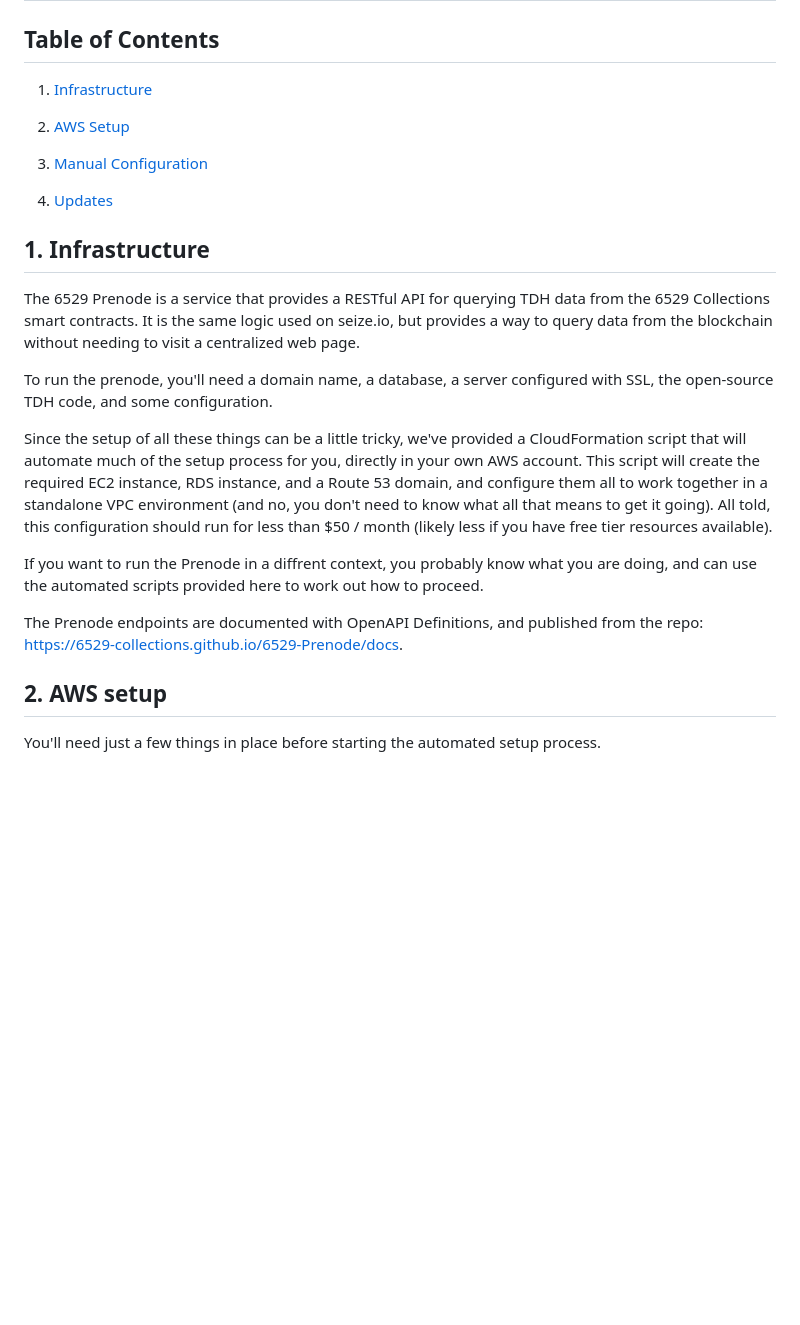
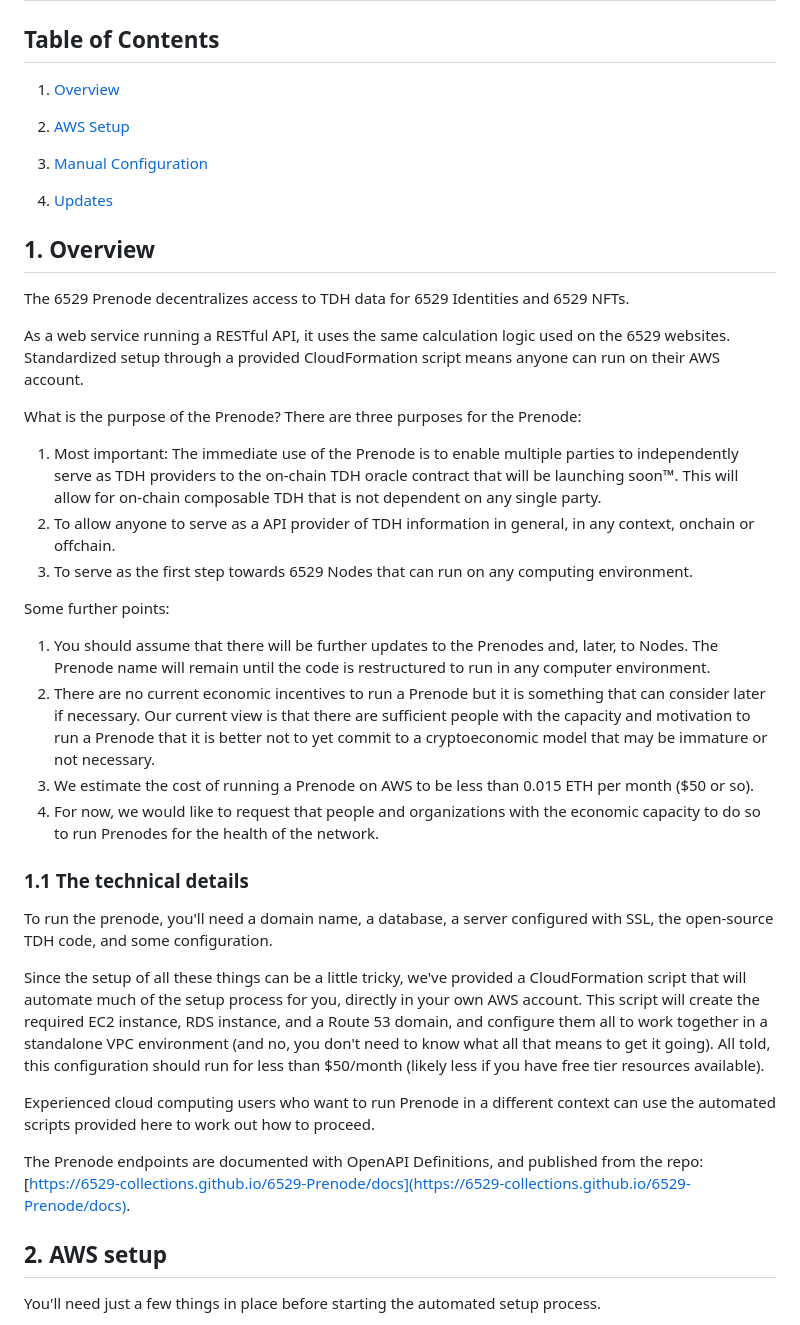
Before and after one commit to 6529-Collections/6529-Prenode, a Markdown page: README.md, the part around the change. Rendered like a GitHub page; blank space fills up the shorter version.

Commit message:
Adds Overview to README

```diff
--- a/README.md
+++ b/README.md
@@ -2,7 +2,7 @@
 
 ## Table of Contents
 
-1. [Infrastructure](#1-infrastructure)
+1. [Overview](#1-infrastructure)
 
 2. [AWS Setup](#2-aws-setup)
 
@@ -10,17 +10,34 @@
 
 4. [Updates](#4-updates)
 
-## 1. Infrastructure
+## 1. Overview
 
-The 6529 Prenode is a service that provides a RESTful API for querying TDH data from the 6529 Collections smart contracts. It is the same logic used on seize.io, but provides a way to query data from the blockchain without needing to visit a centralized web page.
+The 6529 Prenode decentralizes access to TDH data for 6529 Identities and 6529 NFTs.
+
+As a web service running a RESTful API, it uses the same calculation logic used on the 6529 websites. Standardized setup through a provided CloudFormation script means anyone can run on their AWS account.
+
+What is the purpose of the Prenode?  There are three purposes for the Prenode:
+
+1. Most important: The immediate use of the Prenode is to enable multiple parties to independently serve as TDH providers to the on-chain TDH oracle contract that will be launching soon™. This will allow for on-chain composable TDH that is not dependent on any single party.
+1. To allow anyone to serve as a API provider of TDH information in general, in any context, onchain or offchain.
+1. To serve as the first step towards 6529 Nodes that can run on any computing environment.
+
+Some further points:
+
+1. You should assume that there will be further updates to the Prenodes and, later, to Nodes.  The Prenode name will remain until the code is restructured to run in any computer environment.
+1. There are no current economic incentives to run a Prenode but it is something that can consider later if necessary.  Our current view is that there are sufficient people with the capacity and motivation to run a Prenode that it is better not to yet commit to a cryptoeconomic model that may be immature or not necessary.
+1. We estimate the cost of running a Prenode on AWS to be less than 0.015 ETH per month ($50 or so).
+1. For now, we would like to request that people and organizations with the economic capacity to do so to run Prenodes for the health of the network.
+
+### 1.1 The technical details
 
 To run the prenode, you'll need a domain name, a database, a server configured with SSL, the open-source TDH code, and some configuration.
 
-Since the setup of all these things can be a little tricky, we've provided a CloudFormation script that will automate much of the setup process for you, directly in your own AWS account. This script will create the required EC2 instance, RDS instance, and a Route 53 domain, and configure them all to work together in a standalone VPC environment (and no, you don't need to know what all that means to get it going). All told, this configuration should run for less than $50 / month (likely less if you have free tier resources available).
+Since the setup of all these things can be a little tricky, we've provided a CloudFormation script that will automate much of the setup process for you, directly in your own AWS account. This script will create the required EC2 instance, RDS instance, and a Route 53 domain, and configure them all to work together in a standalone VPC environment (and no, you don't need to know what all that means to get it going). All told, this configuration should run for less than $50/month (likely less if you have free tier resources available).
 
-If you want to run the Prenode in a diffrent context, you probably know what you are doing, and can use the automated scripts provided here to work out how to proceed.
+Experienced cloud computing users who want to run Prenode in a different context can use the automated scripts provided here to work out how to proceed.
 
-The Prenode endpoints are documented with OpenAPI Definitions, and published from the repo: https://6529-collections.github.io/6529-Prenode/docs.
+The Prenode endpoints are documented with OpenAPI Definitions, and published from the repo: [https://6529-collections.github.io/6529-Prenode/docs](https://6529-collections.github.io/6529-Prenode/docs).
 
 ## 2. AWS setup
 
```
